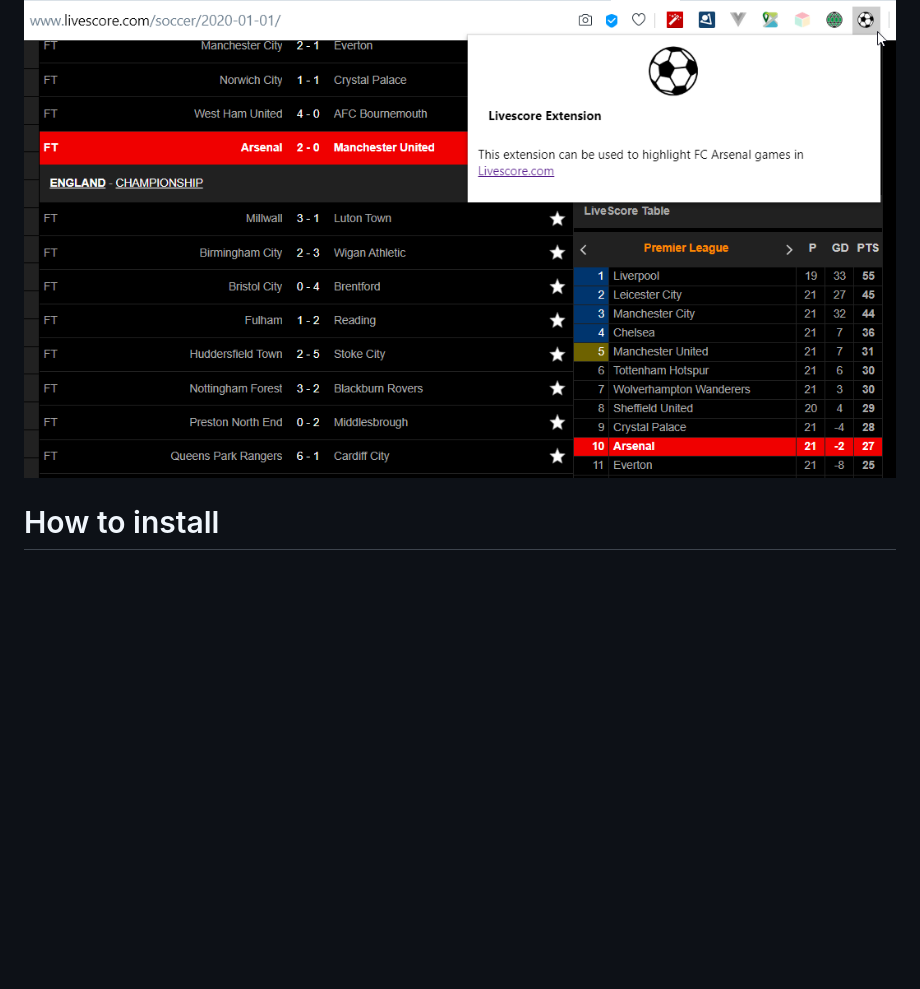
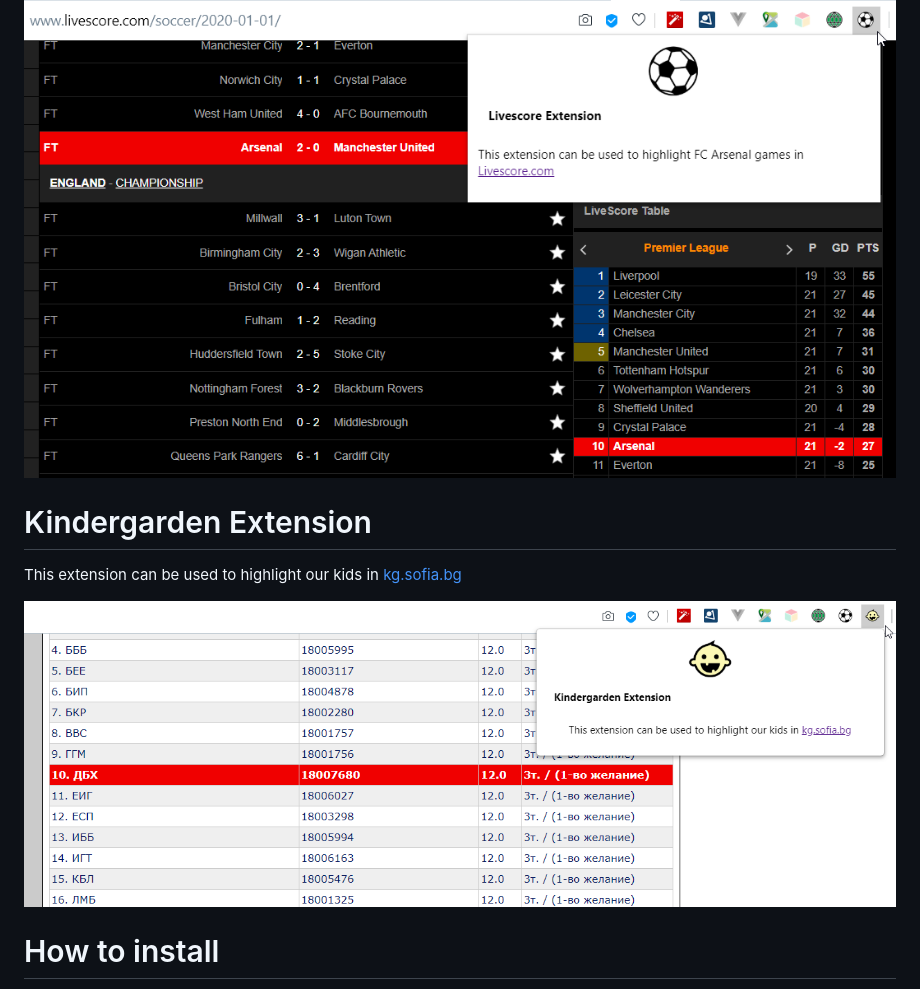
Before and after one commit to bojko108/opera-extensions, a Markdown page: README.md, the part around the change. Rendered like a GitHub page; pictures changed too: kg-sofia/user-img.png (added); blank space fills up the shorter version.

Commit message:
kg-sofia extension added

```diff
--- a/README.md
+++ b/README.md
@@ -21,6 +21,12 @@ This extension can be used to highlight FC Arsenal games in [Livescore.com](http
 
 ![alt text](./livescore-extension/user-img.png)
 
+# Kindergarden Extension
+
+This extension can be used to highlight our kids in [kg.sofia.bg](https://kg.sofia.bg/)
+
+![alt text](./kg-sofia/user-img.png)
+
 # How to install
 
 1. Clone this repo.
```
Also changed, not shown: kg-sofia/icon.png (added), 3 other files.
